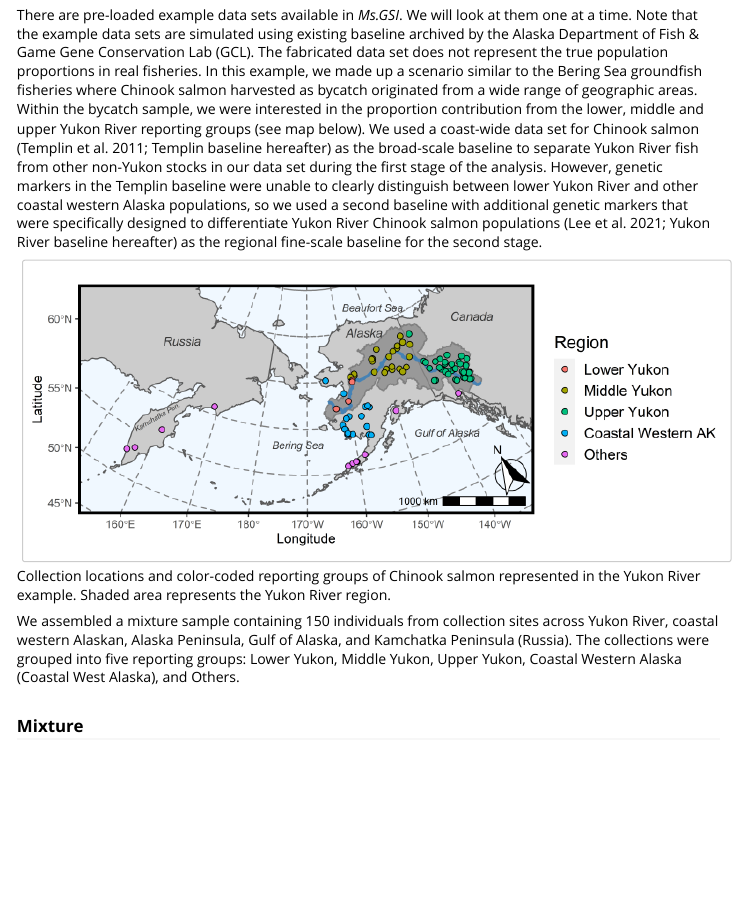
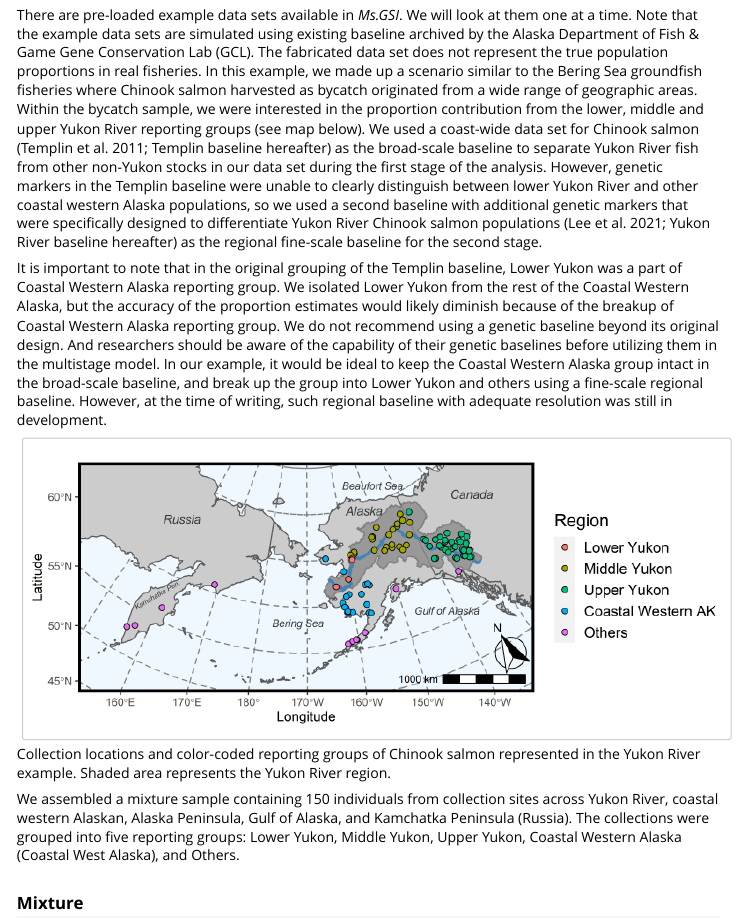
Before and after one commit to boppingshoe/Ms.GSI, an R Markdown document (vignettes/msgsi_vignette.Rmd): the page in a window 1100 px wide, from 680 px down. Rendered offline with R 4.5, knitr and Pandoc, with nearby package versions; common packages that the code uses without loading them are loaded.

Commit message:
disclaimer for altering broad-scale baseline

```diff
--- a/vignettes/msgsi_vignette.Rmd
+++ b/vignettes/msgsi_vignette.Rmd
@@ -41,6 +41,8 @@ There are few pieces of information needed for input data set:
 -   regional population information
 
 There are pre-loaded example data sets available in *Ms.GSI*. We will look at them one at a time. Note that the example data sets are simulated using existing baseline archived by the Alaska Department of Fish & Game Gene Conservation Lab (GCL). The fabricated data set does not represent the true population proportions in real fisheries. In this example, we made up a scenario similar to the Bering Sea groundfish fisheries where Chinook salmon harvested as bycatch originated from a wide range of geographic areas. Within the bycatch sample, we were interested in the proportion contribution from the lower, middle and upper Yukon River reporting groups (see map below). We used a coast-wide data set for Chinook salmon (Templin et al. 2011; Templin baseline hereafter) as the broad-scale baseline to separate Yukon River fish from other non-Yukon stocks in our data set during the first stage of the analysis. However, genetic markers in the Templin baseline were unable to clearly distinguish between lower Yukon River and other coastal western Alaska populations, so we used a second baseline with additional genetic markers that were specifically designed to differentiate Yukon River Chinook salmon populations (Lee et al. 2021; Yukon River baseline hereafter) as the regional fine-scale baseline for the second stage.
+
+It is important to note that in the original grouping of the Templin baseline, Lower Yukon was a part of Coastal Western Alaska reporting group. We isolated Lower Yukon from the rest of the Coastal Western Alaska, but the accuracy of the proportion estimates would likely diminish because of the breakup of Coastal Western Alaska reporting group. We do not recommend using a genetic baseline beyond its original design. And researchers should be aware of the capability of their genetic baselines before utilizing them in the multistage model. In our example, it would be ideal to keep the Coastal Western Alaska group intact in the broad-scale baseline, and break up the group into Lower Yukon and others using a fine-scale regional baseline. However, at the time of writing, such regional baseline with adequate resolution was still in development.
 
 ![Collection locations and color-coded reporting groups of Chinook salmon represented in the Yukon River example. Shaded area represents the Yukon River region.](small_map_bering_chinook.png){width="100%"}
 
```
